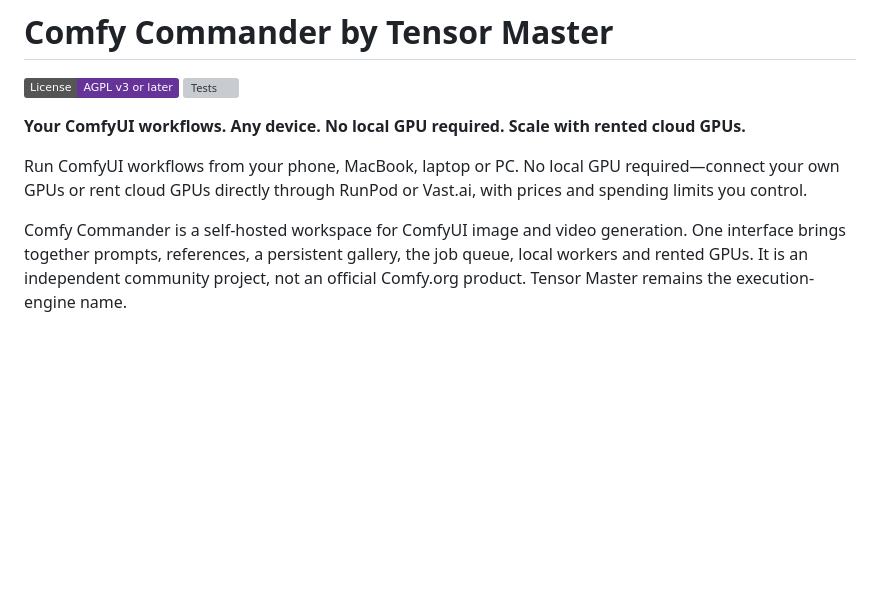
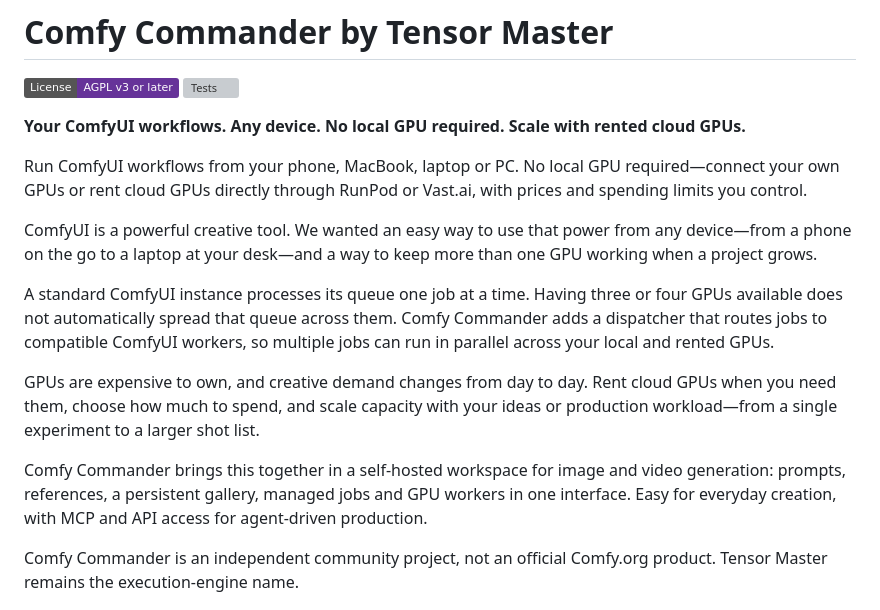
Before and after one commit to mexxmillion/comfy-commander, a Markdown page: README.md, the part around the change. Drawn GitHub-style; badges without logos; blank space fills up the shorter version; grey boxes are pictures that could not be loaded.

Commit message:
Explain portable creation, parallel dispatch and on-demand GPU rentals

```diff
--- a/README.md
+++ b/README.md
@@ -9,10 +9,26 @@ Run ComfyUI workflows from your phone, MacBook, laptop or PC. No local GPU
 required—connect your own GPUs or rent cloud GPUs directly through RunPod or
 Vast.ai, with prices and spending limits you control.
 
-Comfy Commander is a self-hosted workspace for ComfyUI image and video generation.
-One interface brings together prompts, references, a persistent gallery, the job
-queue, local workers and rented GPUs. It is an independent community project,
-not an official Comfy.org product. Tensor Master remains the execution-engine name.
+ComfyUI is a powerful creative tool. We wanted an easy way to use that power
+from any device—from a phone on the go to a laptop at your desk—and a way to
+keep more than one GPU working when a project grows.
+
+A standard ComfyUI instance processes its queue one job at a time. Having three
+or four GPUs available does not automatically spread that queue across them.
+Comfy Commander adds a dispatcher that routes jobs to compatible ComfyUI workers,
+so multiple jobs can run in parallel across your local and rented GPUs.
+
+GPUs are expensive to own, and creative demand changes from day to day. Rent
+cloud GPUs when you need them, choose how much to spend, and scale capacity with
+your ideas or production workload—from a single experiment to a larger shot list.
+
+Comfy Commander brings this together in a self-hosted workspace for image and
+video generation: prompts, references, a persistent gallery, managed jobs and
+GPU workers in one interface. Easy for everyday creation, with MCP and API access
+for agent-driven production.
+
+Comfy Commander is an independent community project, not an official Comfy.org
+product. Tensor Master remains the execution-engine name.
 
 ![Desktop video workspace](docs/images/generate-desktop.png)
 
```
